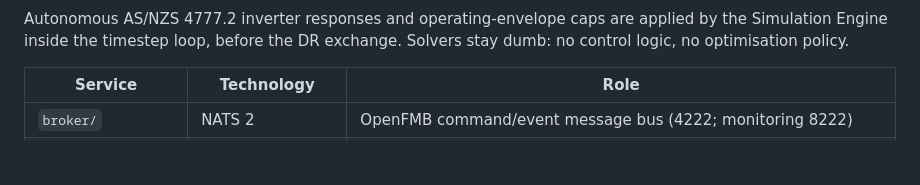
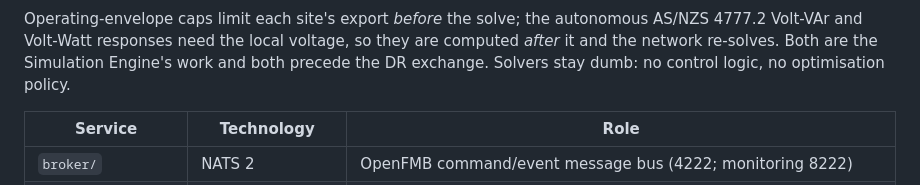
Before and after one commit to YASHII-X46/Containerised-Digital-Twin-Platform-for-Evaluating-Network-Impacts-of-DER-Integration, a Markdown page: README.md, the part around one of its changes. GitHub-like rendering; blank space fills up the shorter version.

Commit message:
Redraw README Mermaid diagrams and correct the 4777.2 ordering

````diff
--- a/README.md
+++ b/README.md
@@ -174,9 +196,11 @@ sequenceDiagram
     UI-->>B: JSON result
 ```
 
-Autonomous AS/NZS 4777.2 inverter responses and operating-envelope caps are
-applied by the Simulation Engine inside the timestep loop, before the DR
-exchange. Solvers stay dumb: no control logic, no optimisation policy.
+Operating-envelope caps limit each site's export *before* the solve; the
+autonomous AS/NZS 4777.2 Volt-VAr and Volt-Watt responses need the local
+voltage, so they are computed *after* it and the network re-solves. Both are
+the Simulation Engine's work and both precede the DR exchange. Solvers stay
+dumb: no control logic, no optimisation policy.
 
 | Service | Technology | Role |
 |---------|------------|------|
````
Also changed, not shown: other parts of README.md (+75 -53 lines).
